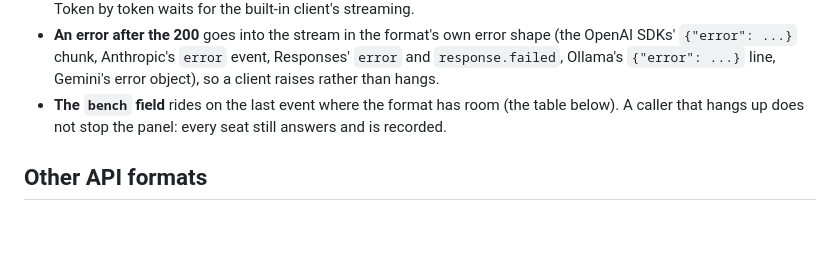
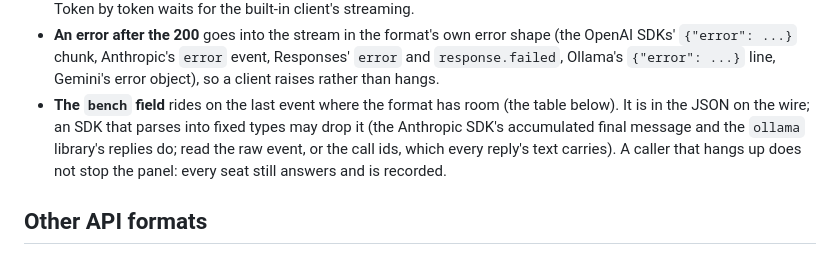
Before and after one commit to WendellResearch-AI/benchwarmers, a Markdown page: GATEWAY.md, the part around the change. Drawn GitHub-style; blank space fills up the shorter version.

Commit message:
GATEWAY.md: typed SDKs may drop the bench field; the call ids are in the text
Found with the real Anthropic and ollama Python libraries: the field is on
the wire, but the Anthropic SDK's accumulated final message and the ollama
library's typed replies leave it out.

Co-Authored-By: Claude Opus 5.5 <noreply@anthropic.com>

```diff
--- a/GATEWAY.md
+++ b/GATEWAY.md
@@ -184,8 +184,11 @@ With `"stream": true` (or the format's own way of asking, below):
   Responses' `error` and `response.failed`, Ollama's `{"error": ...}` line,
   Gemini's error object), so a client raises rather than hangs.
 - **The `bench` field** rides on the last event where the format has room
-  (the table below). A caller that hangs up does not stop the panel: every
-  seat still answers and is recorded.
+  (the table below). It is in the JSON on the wire; an SDK that parses into
+  fixed types may drop it (the Anthropic SDK's accumulated final message and
+  the `ollama` library's replies do; read the raw event, or the call ids,
+  which every reply's text carries). A caller that hangs up does not stop
+  the panel: every seat still answers and is recorded.
 
 ## Other API formats
 
```
